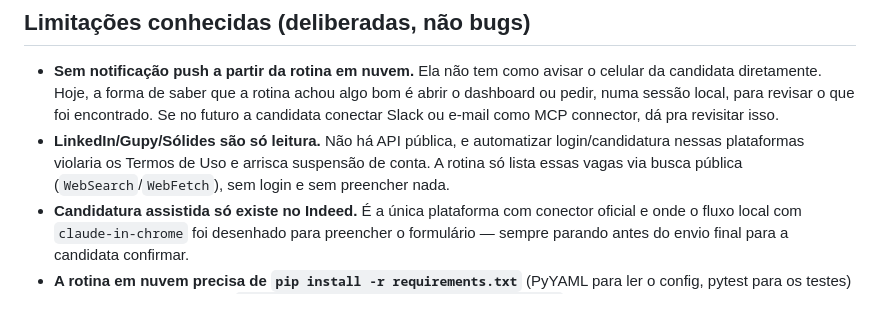
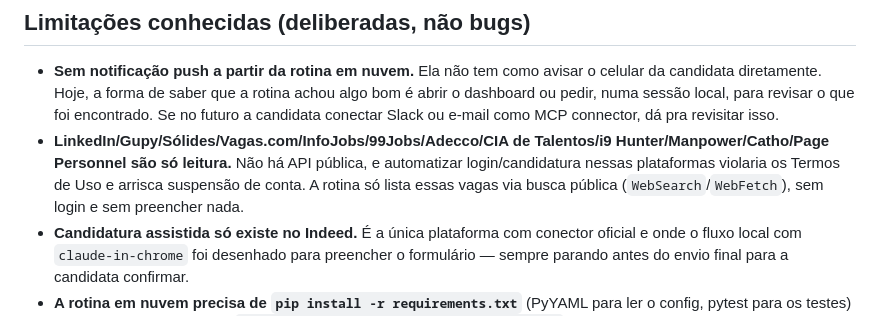
Before and after one commit to isabelaanag-collab/career-agent, a Markdown page: ARCHITECTURE.md, the part around the change. GitHub-like rendering.

```diff
--- a/ARCHITECTURE.md
+++ b/ARCHITECTURE.md
@@ -32,7 +32,7 @@ Cada vaga recebe um `id_externo = plataforma + hash(url_ou_id)` (ver `scripts/co
 ## Limitações conhecidas (deliberadas, não bugs)
 
 - **Sem notificação push a partir da rotina em nuvem.** Ela não tem como avisar o celular da candidata diretamente. Hoje, a forma de saber que a rotina achou algo bom é abrir o dashboard ou pedir, numa sessão local, para revisar o que foi encontrado. Se no futuro a candidata conectar Slack ou e-mail como MCP connector, dá pra revisitar isso.
-- **LinkedIn/Gupy/Sólides são só leitura.** Não há API pública, e automatizar login/candidatura nessas plataformas violaria os Termos de Uso e arrisca suspensão de conta. A rotina só lista essas vagas via busca pública (`WebSearch`/`WebFetch`), sem login e sem preencher nada.
+- **LinkedIn/Gupy/Sólides/Vagas.com/InfoJobs/99Jobs/Adecco/CIA de Talentos/i9 Hunter/Manpower/Catho/Page Personnel são só leitura.** Não há API pública, e automatizar login/candidatura nessas plataformas violaria os Termos de Uso e arrisca suspensão de conta. A rotina só lista essas vagas via busca pública (`WebSearch`/`WebFetch`), sem login e sem preencher nada.
 - **Candidatura assistida só existe no Indeed.** É a única plataforma com conector oficial e onde o fluxo local com `claude-in-chrome` foi desenhado para preencher o formulário — sempre parando antes do envio final para a candidata confirmar.
 - **A rotina em nuvem precisa de `pip install -r requirements.txt`** (PyYAML para ler o config, pytest para os testes) — isso está no passo 0 de `agent/prompts/routine_search_and_score.md`.
 
```
Also changed, not shown: README.md (+1 -1 lines), agent/prompts/routine_search_and_score.md (+2 -2 lines).
